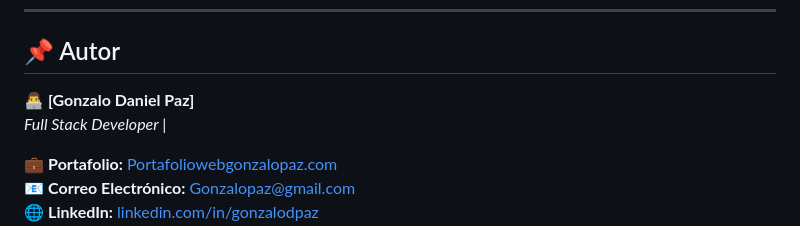
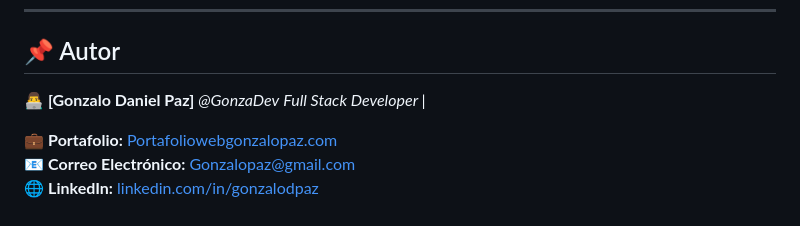
Before and after one commit to Gonzawk/TicketsSales, a Markdown page: README.md, the part around the change. Rendered like a GitHub page.

```diff
--- a/README.md
+++ b/README.md
@@ -195,7 +195,7 @@ Los administradores cuentan con un conjunto avanzado de herramientas para gestio
 
 ## 📌 Autor
 
-**👨‍💻 [Gonzalo Daniel Paz]**
+**👨‍💻 [Gonzalo Daniel Paz]**  _@GonzaDev_
 _Full Stack Developer |_
 
 💼 **Portafolio:** [Portafoliowebgonzalopaz.com](https://portafoliowebgonzalopaz.netlify.app)
```
